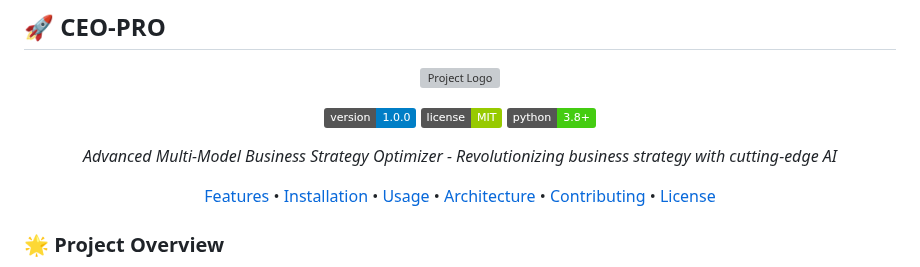
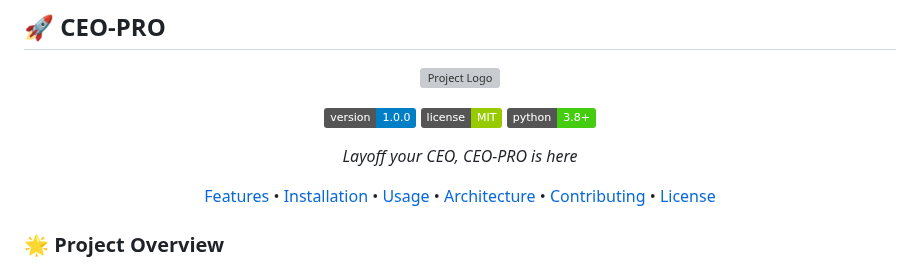
Before and after one commit to PixelPoser/CEO-Pro, a Markdown page: README.md, the part around the change. GitHub-like rendering; badges without logos; grey boxes are pictures that could not be loaded.

```diff
--- a/README.md
+++ b/README.md
@@ -9,7 +9,7 @@
 [![License](https://img.shields.io/badge/license-MIT-green.svg)](https://opensource.org/licenses/MIT)
 [![Python](https://img.shields.io/badge/python-3.8%2B-brightgreen.svg)](https://www.python.org/downloads/)
 
-*Advanced Multi-Model Business Strategy Optimizer - Revolutionizing business strategy with cutting-edge AI*
+*Layoff your CEO, CEO-PRO is here*
 
 [Features](#-key-features) • [Installation](#-installation) • [Usage](#-usage) • [Architecture](#-system-architecture) • [Contributing](#-contributing) • [License](#-license)
 
```
